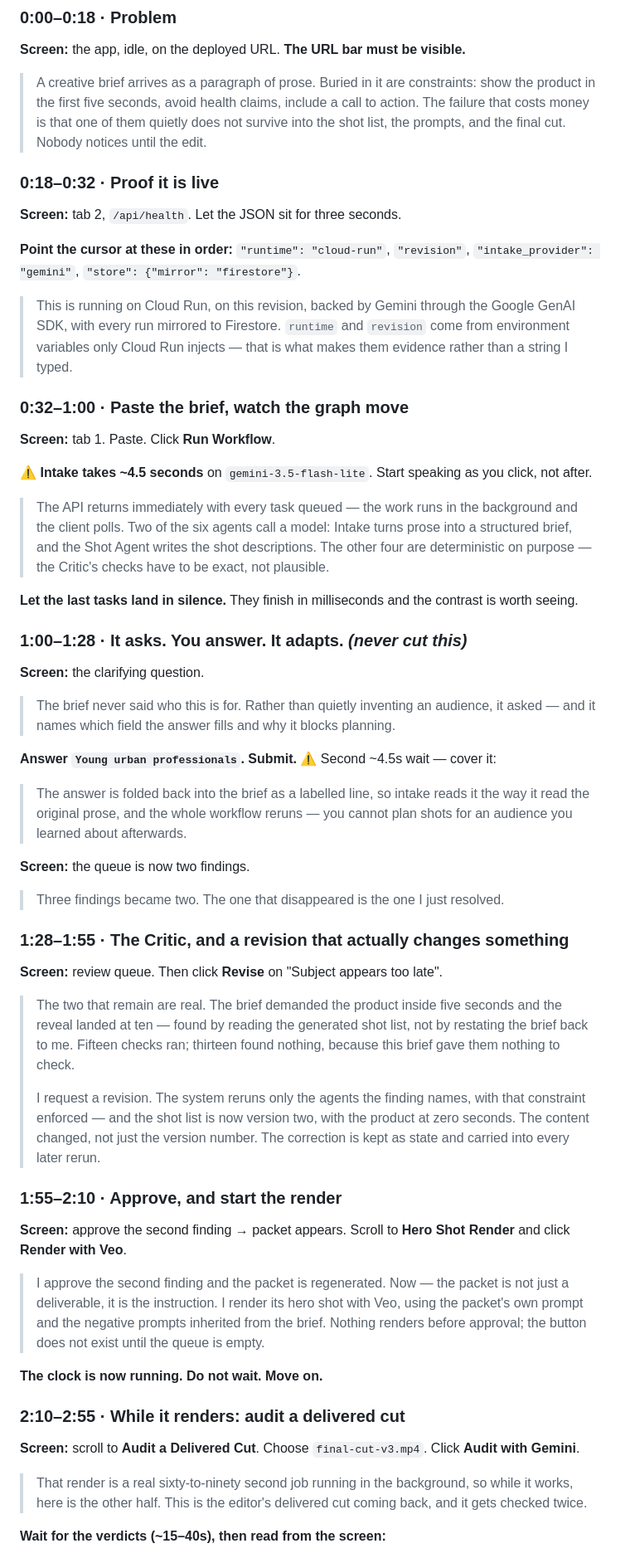
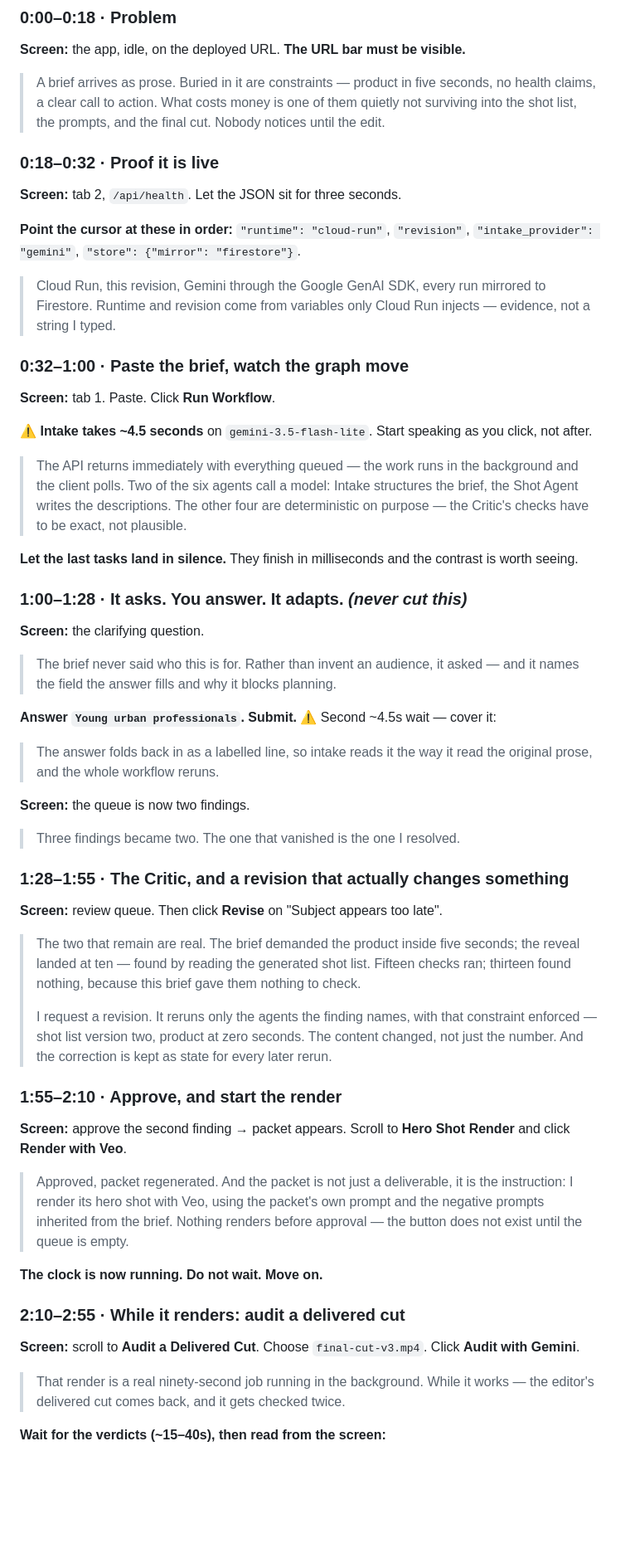
Before and after one commit to suzyeth/studioflow-ai, a Markdown page: docs/DEMO_SCRIPT.md, the part around one of its changes. Shown at 83% size. Rendered like a GitHub page; blank space fills up the shorter version.

Commit message:
docs: trim the demo narration to fit the ceiling

```diff
--- a/docs/DEMO_SCRIPT.md
+++ b/docs/DEMO_SCRIPT.md
@@ -91,10 +91,10 @@ Verified behaviour, which the script narrates:
 
 **Screen:** the app, idle, on the deployed URL. **The URL bar must be visible.**
 
-> A creative brief arrives as a paragraph of prose. Buried in it are constraints: show
-> the product in the first five seconds, avoid health claims, include a call to action.
-> The failure that costs money is that one of them quietly does not survive into the
-> shot list, the prompts, and the final cut. Nobody notices until the edit.
+> A brief arrives as prose. Buried in it are constraints — product in five seconds, no
+> health claims, a clear call to action. What costs money is one of them quietly not
+> surviving into the shot list, the prompts, and the final cut. Nobody notices until
+> the edit.
 
 ### 0:18–0:32 · Proof it is live
 
@@ -103,10 +103,9 @@ Verified behaviour, which the script narrates:
 **Point the cursor at these in order:** `"runtime": "cloud-run"`, `"revision"`,
 `"intake_provider": "gemini"`, `"store": {"mirror": "firestore"}`.
 
-> This is running on Cloud Run, on this revision, backed by Gemini through the Google
-> GenAI SDK, with every run mirrored to Firestore. `runtime` and `revision` come from
-> environment variables only Cloud Run injects — that is what makes them evidence
-> rather than a string I typed.
+> Cloud Run, this revision, Gemini through the Google GenAI SDK, every run mirrored to
+> Firestore. Runtime and revision come from variables only Cloud Run injects —
+> evidence, not a string I typed.
 
 ### 0:32–1:00 · Paste the brief, watch the graph move
 
@@ -115,10 +114,10 @@ Verified behaviour, which the script narrates:
 ⚠️ **Intake takes ~4.5 seconds** on `gemini-3.5-flash-lite`. Start speaking as you
 click, not after.
 
-> The API returns immediately with every task queued — the work runs in the background
-> and the client polls. Two of the six agents call a model: Intake turns prose into a
-> structured brief, and the Shot Agent writes the shot descriptions. The other four are
-> deterministic on purpose — the Critic's checks have to be exact, not plausible.
+> The API returns immediately with everything queued — the work runs in the background
+> and the client polls. Two of the six agents call a model: Intake structures the brief,
+> the Shot Agent writes the descriptions. The other four are deterministic on purpose —
+> the Critic's checks have to be exact, not plausible.
 
 **Let the last tasks land in silence.** They finish in milliseconds and the contrast is
 worth seeing.
@@ -127,42 +126,40 @@ worth seeing.
 
 **Screen:** the clarifying question.
 
-> The brief never said who this is for. Rather than quietly inventing an audience, it
-> asked — and it names which field the answer fills and why it blocks planning.
+> The brief never said who this is for. Rather than invent an audience, it asked — and
+> it names the field the answer fills and why it blocks planning.
 
 **Answer `Young urban professionals`. Submit.** ⚠️ Second ~4.5s wait — cover it:
 
-> The answer is folded back into the brief as a labelled line, so intake reads it the
-> way it read the original prose, and the whole workflow reruns — you cannot plan shots
-> for an audience you learned about afterwards.
+> The answer folds back in as a labelled line, so intake reads it the way it read the
+> original prose, and the whole workflow reruns.
 
 **Screen:** the queue is now two findings.
 
-> Three findings became two. The one that disappeared is the one I just resolved.
+> Three findings became two. The one that vanished is the one I resolved.
 
 ### 1:28–1:55 · The Critic, and a revision that actually changes something
 
 **Screen:** review queue. Then click **Revise** on "Subject appears too late".
 
-> The two that remain are real. The brief demanded the product inside five seconds and
-> the reveal landed at ten — found by reading the generated shot list, not by restating
-> the brief back to me. Fifteen checks ran; thirteen found nothing, because this brief
-> gave them nothing to check.
+> The two that remain are real. The brief demanded the product inside five seconds; the
+> reveal landed at ten — found by reading the generated shot list. Fifteen checks ran;
+> thirteen found nothing, because this brief gave them nothing to check.
 >
-> I request a revision. The system reruns only the agents the finding names, with that
-> constraint enforced — and the shot list is now version two, with the product at zero
-> seconds. The content changed, not just the version number. The correction is kept as
-> state and carried into every later rerun.
+> I request a revision. It reruns only the agents the finding names, with that
+> constraint enforced — shot list version two, product at zero seconds. The content
+> changed, not just the number. And the correction is kept as state for every later
+> rerun.
 
 ### 1:55–2:10 · Approve, and start the render
 
 **Screen:** approve the second finding → packet appears. Scroll to **Hero Shot Render**
 and click **Render with Veo**.
 
-> I approve the second finding and the packet is regenerated. Now — the packet is not
-> just a deliverable, it is the instruction. I render its hero shot with Veo, using the
-> packet's own prompt and the negative prompts inherited from the brief. Nothing renders
-> before approval; the button does not exist until the queue is empty.
+> Approved, packet regenerated. And the packet is not just a deliverable, it is the
+> instruction: I render its hero shot with Veo, using the packet's own prompt and the
+> negative prompts inherited from the brief. Nothing renders before approval — the
+> button does not exist until the queue is empty.
 
 **The clock is now running. Do not wait. Move on.**
 
@@ -171,9 +168,8 @@ and click **Render with Veo**.
 **Screen:** scroll to **Audit a Delivered Cut**. Choose `final-cut-v3.mp4`. Click
 **Audit with Gemini**.
 
-> That render is a real sixty-to-ninety second job running in the background, so while
-> it works, here is the other half. This is the editor's delivered cut coming back, and
-> it gets checked twice.
+> That render is a real ninety-second job running in the background. While it works —
+> the editor's delivered cut comes back, and it gets checked twice.
 
 **Wait for the verdicts (~15–40s), then read from the screen:**
 
```
Also changed, not shown: other parts of docs/DEMO_SCRIPT.md (+13 -18 lines).
